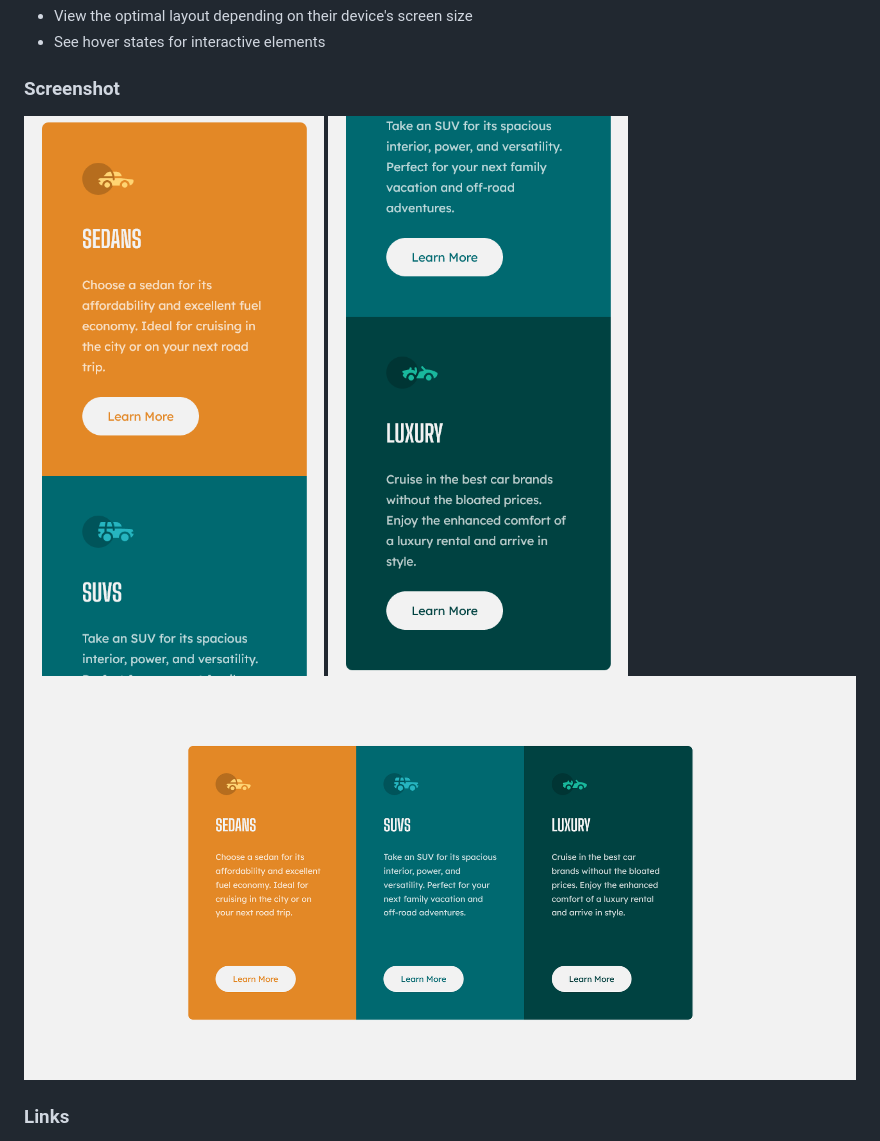
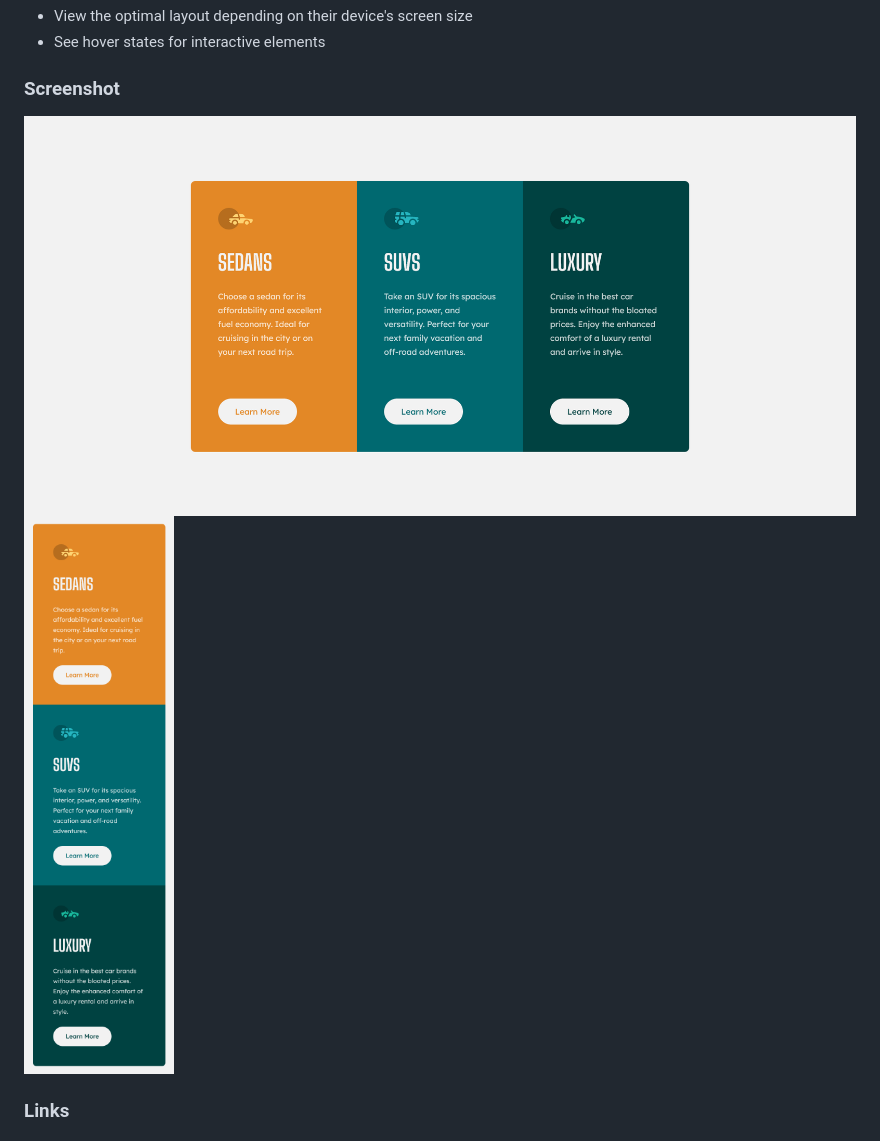
Before and after one commit to coderwww/Mentor-3-column-preview-card-component, a Markdown page: README.md, the part around the change. Rendered like a GitHub page; pictures changed too: design/Screenshot-3-column-preview-card-component-desktop.png, design/Screenshot-3-column-preview-card-component-mobile-1.png (deleted), design/Screenshot-3-column-preview-card-component-mobile-2.png (deleted).

```diff
--- a/README.md
+++ b/README.md
@@ -23,9 +23,8 @@ Users should be able to:
 
 ### Screenshot
 
-![](./design/Screenshot-3-column-preview-card-component-mobile-1.png)
-![](./design/Screenshot-3-column-preview-card-component-mobile-2.png)
 ![](./design/Screenshot-3-column-preview-card-component-desktop.png)
+![](./design/Screenshot-3-column-preview-card-component-mobile.png)
 
 ### Links
 
```
Also changed, not shown: 1 other file.
